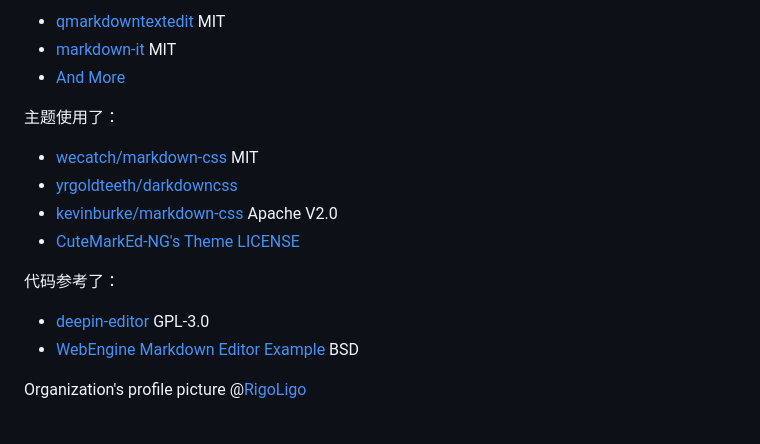
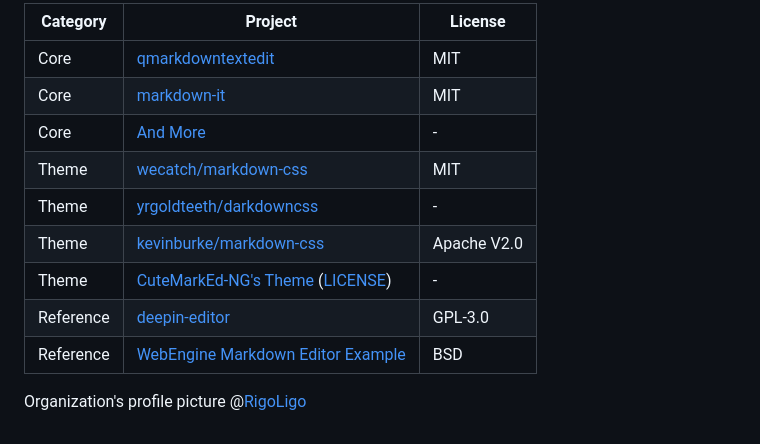
Before and after one commit to DMarked/DMarked, a Markdown page: README.md, the part around one of its changes. GitHub-like rendering.

```diff
--- a/README.md
+++ b/README.md
@@ -81,16 +124,14 @@ DMarked is licensed under GPLv3.
 
-- [qmarkdowntextedit](https://github.com/pbek/qmarkdowntextedit) MIT
-- [markdown-it](https://github.com/markdown-it/markdown-it) MIT
-- [And More](https://github.com/wineee/DMarked/tree/main/resources/3rdscripts)
-
-主题使用了：
-- [wecatch/markdown-css](https://github.com/wecatch/markdown-css) MIT
-- [yrgoldteeth/darkdowncss](https://github.com/yrgoldteeth/darkdowncss)
-- [kevinburke/markdown-css](https://bitbucket.org/kevinburke/markdowncss) Apache V2.0
-- [CuteMarkEd-NG's Theme](https://github.com/Waqar144/CuteMarkEd-NG) [LICENSE](https://github.com/Waqar144/CuteMarkEd-NG/blob/develop/LICENSE.md)
-
-代码参考了：
-- [deepin-editor](https://github.com/linuxdeepin/deepin-editor) GPL-3.0
-- [WebEngine Markdown Editor Example](https://doc.qt.io/qt-5/qtwebengine-webenginewidgets-markdowneditor-example.html) BSD
+| Category | Project | License |
+| --- | --- | --- |
+| Core | [qmarkdowntextedit](https://github.com/pbek/qmarkdowntextedit) | MIT |
+| Core | [markdown-it](https://github.com/markdown-it/markdown-it) | MIT |
+| Core | [And More](https://github.com/wineee/DMarked/tree/main/resources/3rdscripts) | - |
+| Theme | [wecatch/markdown-css](https://github.com/wecatch/markdown-css) | MIT |
+| Theme | [yrgoldteeth/darkdowncss](https://github.com/yrgoldteeth/darkdowncss) | - |
+| Theme | [kevinburke/markdown-css](https://bitbucket.org/kevinburke/markdowncss) | Apache V2.0 |
+| Theme | [CuteMarkEd-NG's Theme](https://github.com/Waqar144/CuteMarkEd-NG) ([LICENSE](https://github.com/Waqar144/CuteMarkEd-NG/blob/develop/LICENSE.md)) | - |
+| Reference | [deepin-editor](https://github.com/linuxdeepin/deepin-editor) | GPL-3.0 |
+| Reference | [WebEngine Markdown Editor Example](https://doc.qt.io/qt-5/qtwebengine-webenginewidgets-markdowneditor-example.html) | BSD |
 
 Organization's profile picture @[RigoLigo](https://github.com/RigoLigoRLC)
```
Also changed, not shown: other parts of README.md (+98 -55 lines), README.zh_CN.md (added, +135 -0 lines), dist/dmarked_20260307_155010_997.png (added), dist/dmarked_20260307_155205_614.png (added).
